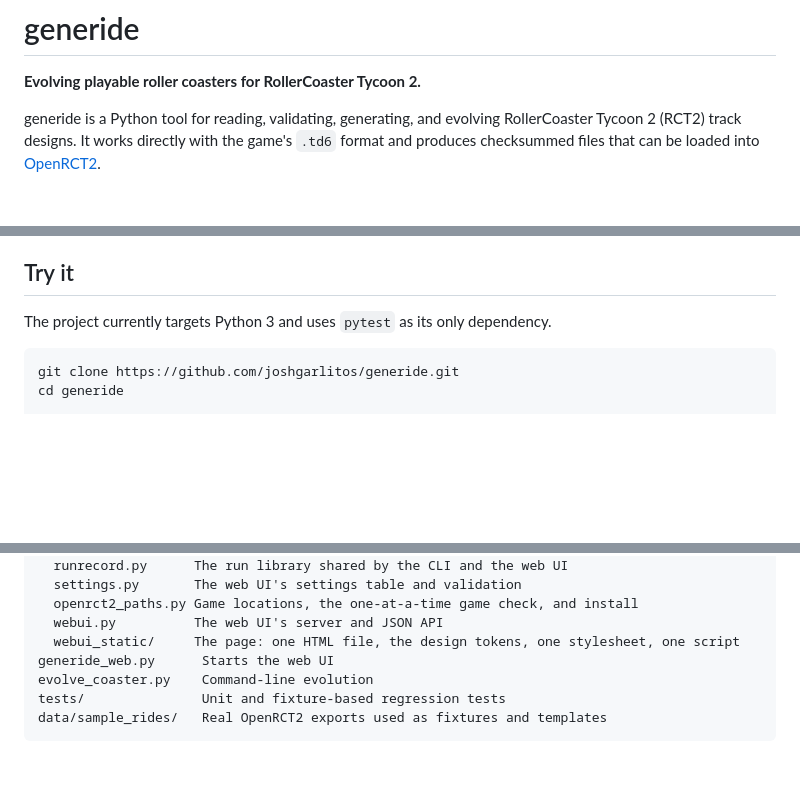
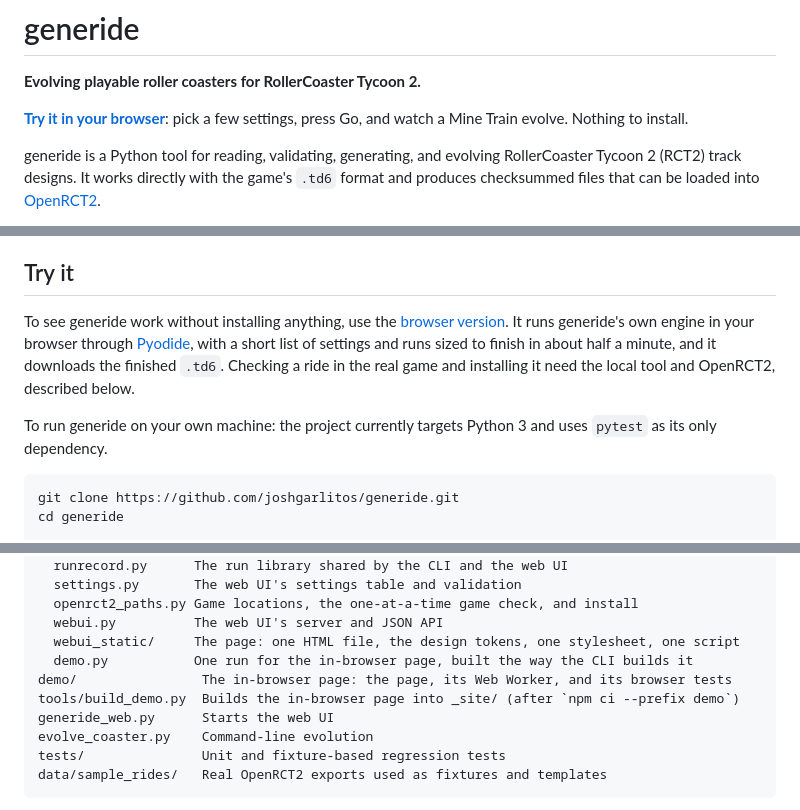
Before and after one commit to joshgarlitos/generide, a Markdown page: README.md, 3 parts joined by grey strips. Drawn GitHub-style; blank space fills up the shorter version.

Commit message:
docs(readme): link the browser version
A "Try it in your browser" link at the top, a paragraph in Try it on
what the page does and what still needs the local tool, and the new
files in the project structure.

Co-Authored-By: Claude Opus 5.5 <noreply@anthropic.com>
Claude-Session: https://claude.ai/code/session_01NeNd58H5sUrEpzZ6euFLGB

````diff
--- a/README.md
+++ b/README.md
@@ -1,6 +1,8 @@
 # generide
 
 **Evolving playable roller coasters for RollerCoaster Tycoon 2.**
+
+**[Try it in your browser](https://joshgarlitos.github.io/generide/)**: pick a few settings, press Go, and watch a Mine Train evolve. Nothing to install.
 
 generide is a Python tool for reading, validating, generating, and evolving RollerCoaster Tycoon 2 (RCT2) track designs. It works directly with the game's `.td6` format and produces checksummed files that can be loaded into [OpenRCT2](https://openrct2.io).
 
@@ -58,7 +60,9 @@ The headless oracle is built and the benchmark harness can call it, though the g
 
 ## Try it
 
-The project currently targets Python 3 and uses `pytest` as its only dependency.
+To see generide work without installing anything, use the [browser version](https://joshgarlitos.github.io/generide/). It runs generide's own engine in your browser through [Pyodide](https://pyodide.org), with a short list of settings and runs sized to finish in about half a minute, and it downloads the finished `.td6`. Checking a ride in the real game and installing it need the local tool and OpenRCT2, described below.
+
+To run generide on your own machine: the project currently targets Python 3 and uses `pytest` as its only dependency.
 
 ```bash
 git clone https://github.com/joshgarlitos/generide.git
@@ -191,6 +195,9 @@ rct2/
   openrct2_paths.py Game locations, the one-at-a-time game check, and install
   webui.py          The web UI's server and JSON API
   webui_static/     The page: one HTML file, the design tokens, one stylesheet, one script
+  demo.py           One run for the in-browser page, built the way the CLI builds it
+demo/                The in-browser page: the page, its Web Worker, and its browser tests
+tools/build_demo.py  Builds the in-browser page into _site/ (after `npm ci --prefix demo`)
 generide_web.py      Starts the web UI
 evolve_coaster.py    Command-line evolution
 tests/               Unit and fixture-based regression tests
````
